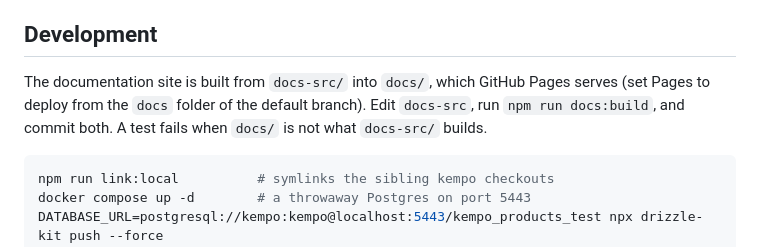
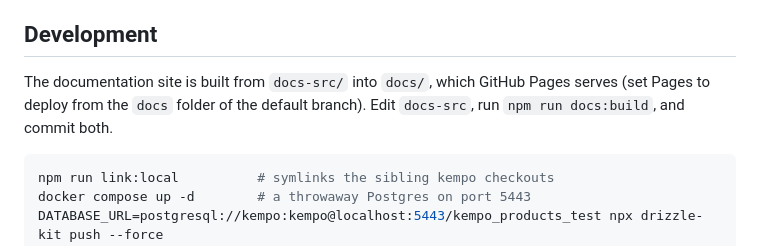
Before and after one commit to dustinpoissant/kempo-products, a Markdown page: README.md, the part around the change. Rendered like a GitHub page.

Commit message:
Update docs notes after dropping docs tests
Co-Authored-By: Claude Sonnet 5.5 <noreply@anthropic.com>

````diff
--- a/README.md
+++ b/README.md
@@ -242,7 +242,7 @@ Money is always a whole number of the smallest unit: `4999` is $49.99. Currencie
 
 ## Development
 
-The documentation site is built from `docs-src/` into `docs/`, which GitHub Pages serves (set Pages to deploy from the `docs` folder of the default branch). Edit `docs-src`, run `npm run docs:build`, and commit both. A test fails when `docs/` is not what `docs-src/` builds.
+The documentation site is built from `docs-src/` into `docs/`, which GitHub Pages serves (set Pages to deploy from the `docs` folder of the default branch). Edit `docs-src`, run `npm run docs:build`, and commit both.
 
 ```bash
 npm run link:local          # symlinks the sibling kempo checkouts
````
